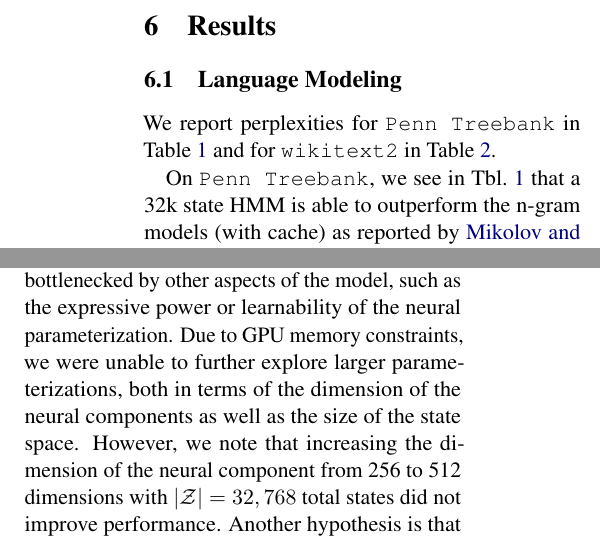
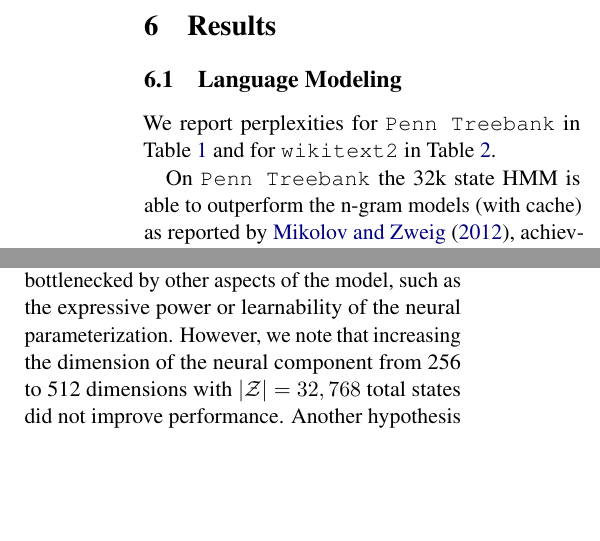
Before and after one commit to justinchiu/hmm-note, a LaTeX paper (emnlp2020.tex): two parts of the columns of page 6 of 9, joined at a grey line, cut so that both start at the same text, the shorter picture padded with empty space. Compiled offline with pdfLaTeX.

Commit message:
Updates from Overleaf

```diff
--- a/emnlp2020.tex
+++ b/emnlp2020.tex
@@ -636,8 +635,8 @@ We report perplexities
 for \texttt{Penn Treebank} in Table \ref{tbl:ptb-ppl} and for
 \texttt{wikitext2} in Table \ref{tbl:wt2-ppl}.
 
-On \texttt{Penn Treebank}, we see in Tbl.~\ref{tbl:ptb-ppl}
-that a 32k state HMM is able to outperform the n-gram models (with cache)
+On \texttt{Penn Treebank}
+the 32k state HMM is able to outperform the n-gram models (with cache)
 as reported by \citet{mikolov2012rnn}, achieving a test perplexity of
 115.8 versus 125.7 respectively.
 However, we find that the HMM underperforms RNN-based models
@@ -721,10 +720,10 @@ the size of the state space, up until we reach 65k states.
 It is possible that at 65k states, we are bottlenecked by
 other aspects of the model, such as the expressive power
 or learnability of the neural parameterization.
-Due to GPU memory constraints, we were unable to further
-explore larger parameterizations, both
-in terms of the dimension of the neural components as well as
-the size of the state space.
+%Due to GPU memory constraints, we were unable to further
+%explore larger parameterizations, both
+%in terms of the dimension of the neural components as well as
+%the size of the state space.
 However, we note that increasing the dimension of the neural component from 256 to
 512 dimensions with $|\mcZ| = 32,768$ total states did not improve performance.
 Another hypothesis is that the marginal gains in likelihood
```
Also changed, not shown: emnlp2020.tex (3 more changed lines).
